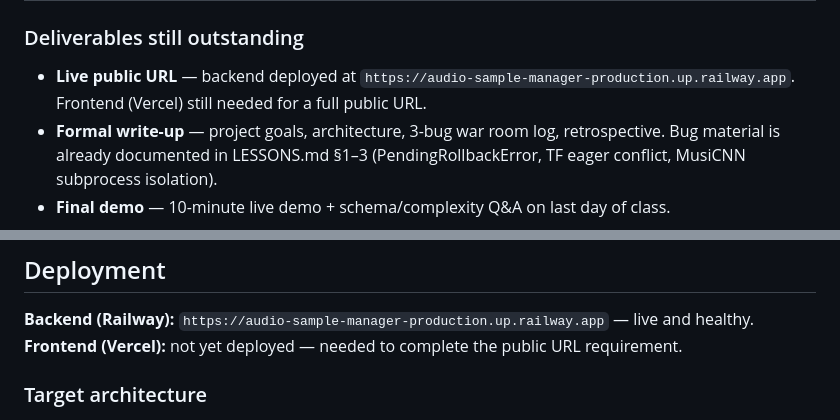
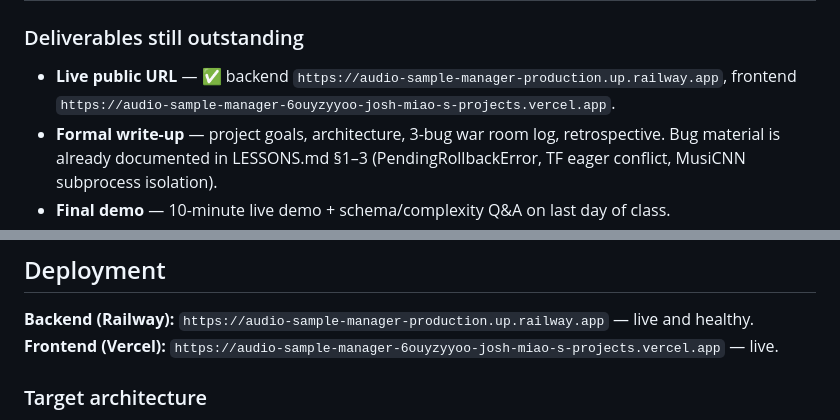
Before and after one commit to joshmiao1065/MIR-Integrated-Audio-Sample-Platform, a Markdown page: CLAUDE.md, 2 parts joined by grey strips. GitHub-like rendering.

```diff
--- a/CLAUDE.md
+++ b/CLAUDE.md
@@ -64,7 +64,7 @@ Agents should be aware of outstanding requirements when suggesting work.
 | ★ Complexity component | ✅✅✅ | Vector DB + 3 ML models + concurrent background pipeline |
 
 ### Deliverables still outstanding
-- **Live public URL** — backend deployed at `https://audio-sample-manager-production.up.railway.app`. Frontend (Vercel) still needed for a full public URL.
+- **Live public URL** — ✅ backend `https://audio-sample-manager-production.up.railway.app`, frontend `https://audio-sample-manager-6ouyzyyoo-josh-miao-s-projects.vercel.app`.
 - **Formal write-up** — project goals, architecture, 3-bug war room log, retrospective.
   Bug material is already documented in LESSONS.md §1–3 (PendingRollbackError,
   TF eager conflict, MusiCNN subprocess isolation).
@@ -85,7 +85,7 @@ pgvector HNSW index, and a three-session DB architecture to survive PgBouncer ti
 ## Deployment
 
 **Backend (Railway):** `https://audio-sample-manager-production.up.railway.app` — live and healthy.
-**Frontend (Vercel):** not yet deployed — needed to complete the public URL requirement.
+**Frontend (Vercel):** `https://audio-sample-manager-6ouyzyyoo-josh-miao-s-projects.vercel.app` — live.
 
 ### Target architecture
 - **Backend → Railway** (`uvicorn app.main:app`)
```
Also changed, not shown: DEPLOYMENT.md (+3 -1 lines).
